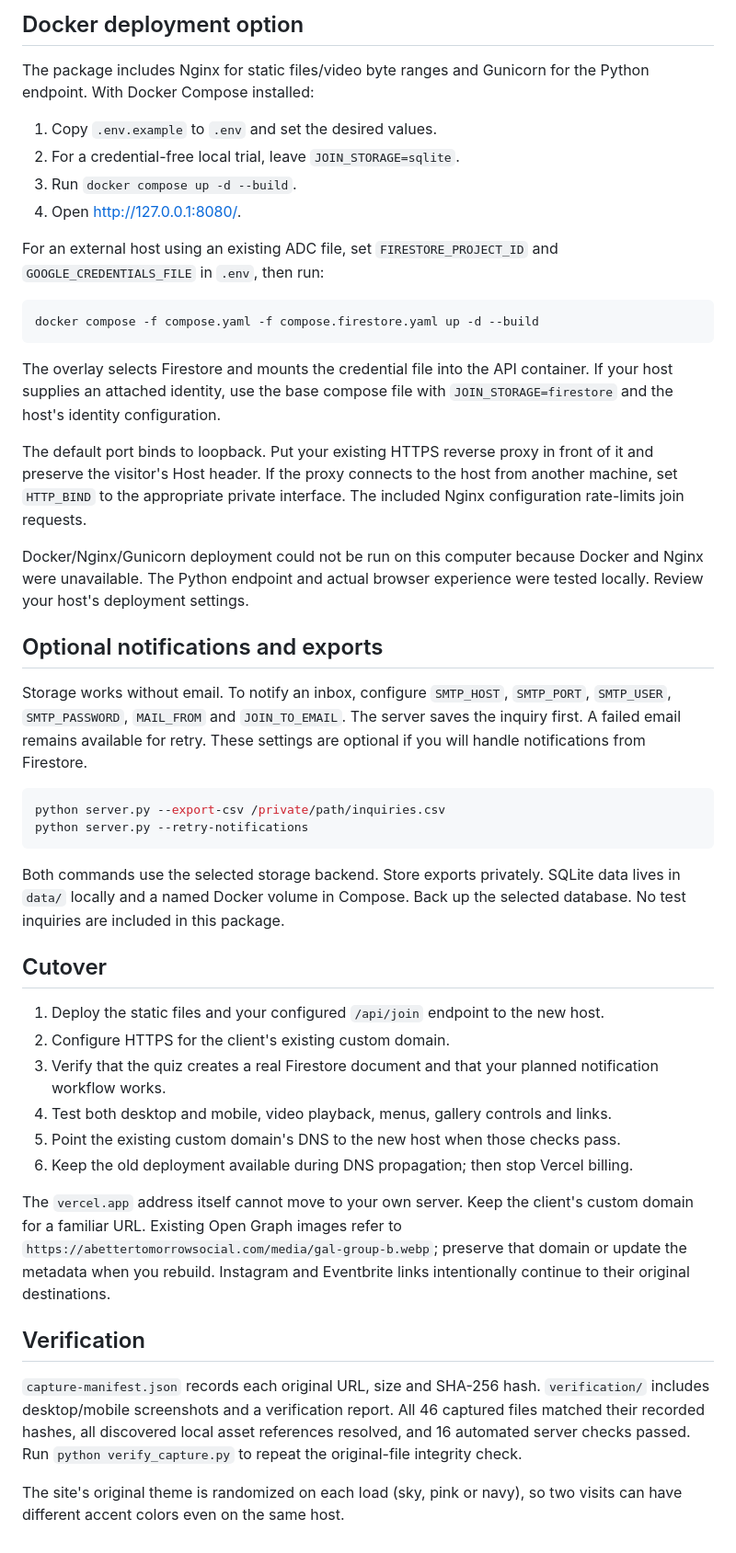
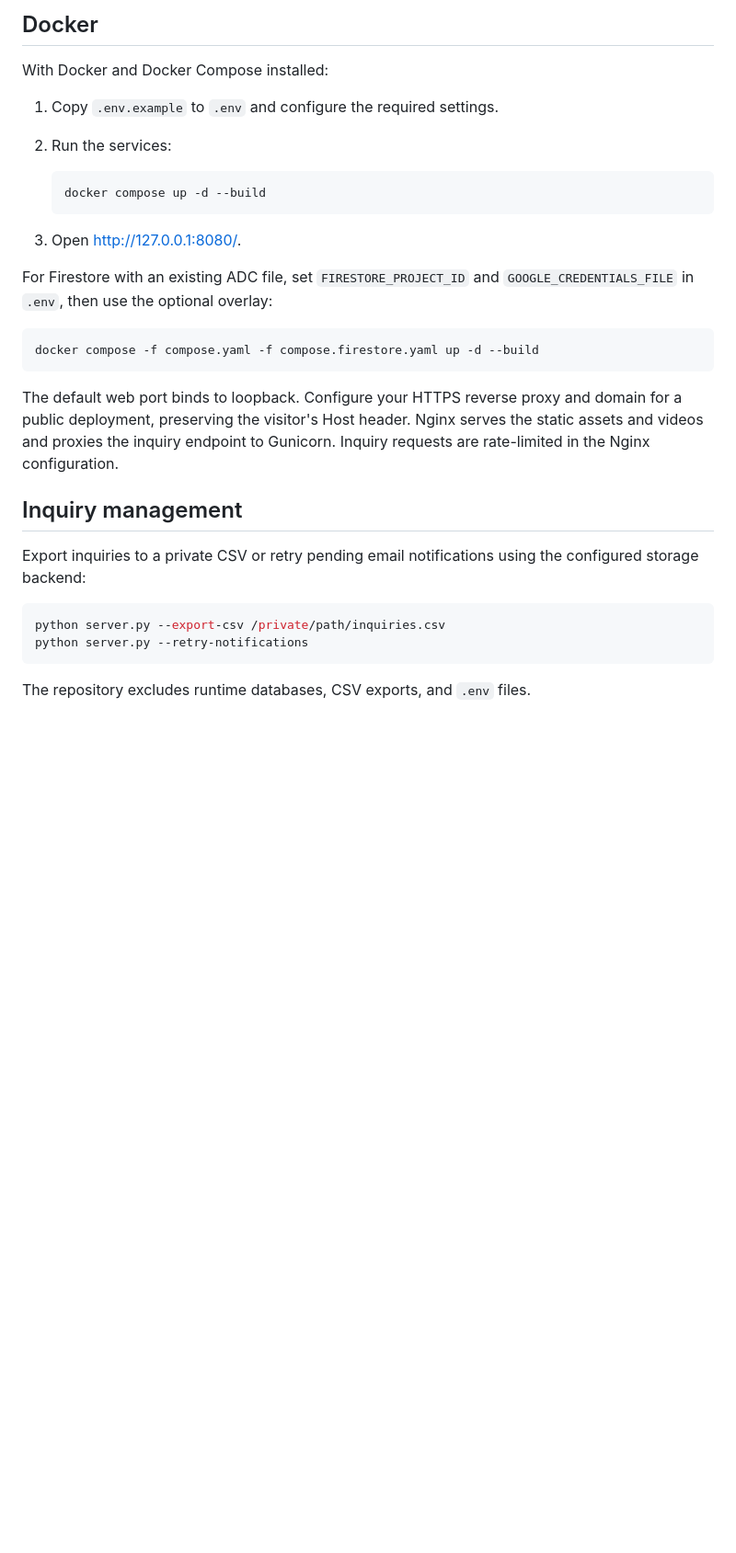
Before and after one commit to jnwokorie1957/abt, a Markdown page: README.md, the part around one of its changes. Shown at 92% size. GitHub-like rendering; blank space fills up the shorter version.

````diff
--- a/README.md
+++ b/README.md
@@ -93,73 +127,37 @@ Reference: [Firestore server library setup](https://docs.cloud.google.com/firest
 
-## Docker deployment option
+## Docker
 
-The package includes Nginx for static files/video byte ranges and Gunicorn
-for the Python endpoint. With Docker Compose installed:
+With Docker and Docker Compose installed:
 
-1. Copy `.env.example` to `.env` and set the desired values.
-2. For a credential-free local trial, leave `JOIN_STORAGE=sqlite`.
-3. Run `docker compose up -d --build`.
-4. Open http://127.0.0.1:8080/.
+1. Copy `.env.example` to `.env` and configure the required settings.
+2. Run the services:
 
-For an external host using an existing ADC file, set `FIRESTORE_PROJECT_ID`
-and `GOOGLE_CREDENTIALS_FILE` in `.env`, then run:
+   ```sh
+   docker compose up -d --build
+   ```
+
+3. Open [http://127.0.0.1:8080/](http://127.0.0.1:8080/).
+
+For Firestore with an existing ADC file, set `FIRESTORE_PROJECT_ID` and
+`GOOGLE_CREDENTIALS_FILE` in `.env`, then use the optional overlay:
 
 ```sh
 docker compose -f compose.yaml -f compose.firestore.yaml up -d --build
 ```
 
-The overlay selects Firestore and mounts the credential file into the API
-container. If your host supplies an attached identity, use the base compose
-file with `JOIN_STORAGE=firestore` and the host's identity configuration.
+The default web port binds to loopback. Configure your HTTPS reverse proxy
+and domain for a public deployment, preserving the visitor's Host header.
+Nginx serves the static assets and videos and proxies the inquiry endpoint
+to Gunicorn. Inquiry requests are rate-limited in the Nginx configuration.
 
-The default port binds to loopback. Put your existing HTTPS reverse proxy
-in front of it and preserve the visitor's Host header. If the proxy connects
-to the host from another machine, set `HTTP_BIND` to the appropriate private
-interface. The included Nginx configuration rate-limits join requests.
+## Inquiry management
 
-Docker/Nginx/Gunicorn deployment could not be run on this computer because
-Docker and Nginx were unavailable. The Python endpoint and actual browser
-experience were tested locally. Review your host's deployment settings.
-
-## Optional notifications and exports
-
-Storage works without email. To notify an inbox, configure `SMTP_HOST`,
-`SMTP_PORT`, `SMTP_USER`, `SMTP_PASSWORD`, `MAIL_FROM` and `JOIN_TO_EMAIL`.
-The server saves the inquiry first. A failed email remains available for retry.
-These settings are optional if you will handle notifications from Firestore.
+Export inquiries to a private CSV or retry pending email notifications using
+the configured storage backend:
 
 ```sh
 python server.py --export-csv /private/path/inquiries.csv
 python server.py --retry-notifications
 ```
 
-Both commands use the selected storage backend. Store exports privately.
-SQLite data lives in `data/` locally and a named Docker volume in Compose.
-Back up the selected database. No test inquiries are included in this package.
-
-## Cutover
-
-1. Deploy the static files and your configured `/api/join` endpoint to the new host.
-2. Configure HTTPS for the client's existing custom domain.
-3. Verify that the quiz creates a real Firestore document and that your planned
-   notification workflow works.
-4. Test both desktop and mobile, video playback, menus, gallery controls and links.
-5. Point the existing custom domain's DNS to the new host when those checks pass.
-6. Keep the old deployment available during DNS propagation; then stop Vercel billing.
-
-The `vercel.app` address itself cannot move to your own server. Keep the
-client's custom domain for a familiar URL. Existing Open Graph images refer
-to `https://abettertomorrowsocial.com/media/gal-group-b.webp`; preserve that
-domain or update the metadata when you rebuild. Instagram and Eventbrite
-links intentionally continue to their original destinations.
-
-## Verification
-
-`capture-manifest.json` records each original URL, size and SHA-256 hash.
-`verification/` includes desktop/mobile screenshots and a verification report.
-All 46 captured files matched their recorded hashes, all discovered local
-asset references resolved, and 16 automated server checks passed.
-Run `python verify_capture.py` to repeat the original-file integrity check.
-
-The site's original theme is randomized on each load (sky, pink or navy),
-so two visits can have different accent colors even on the same host.
+The repository excludes runtime databases, CSV exports, and `.env` files.
````
Also changed, not shown: other parts of README.md (+82 -48 lines).
